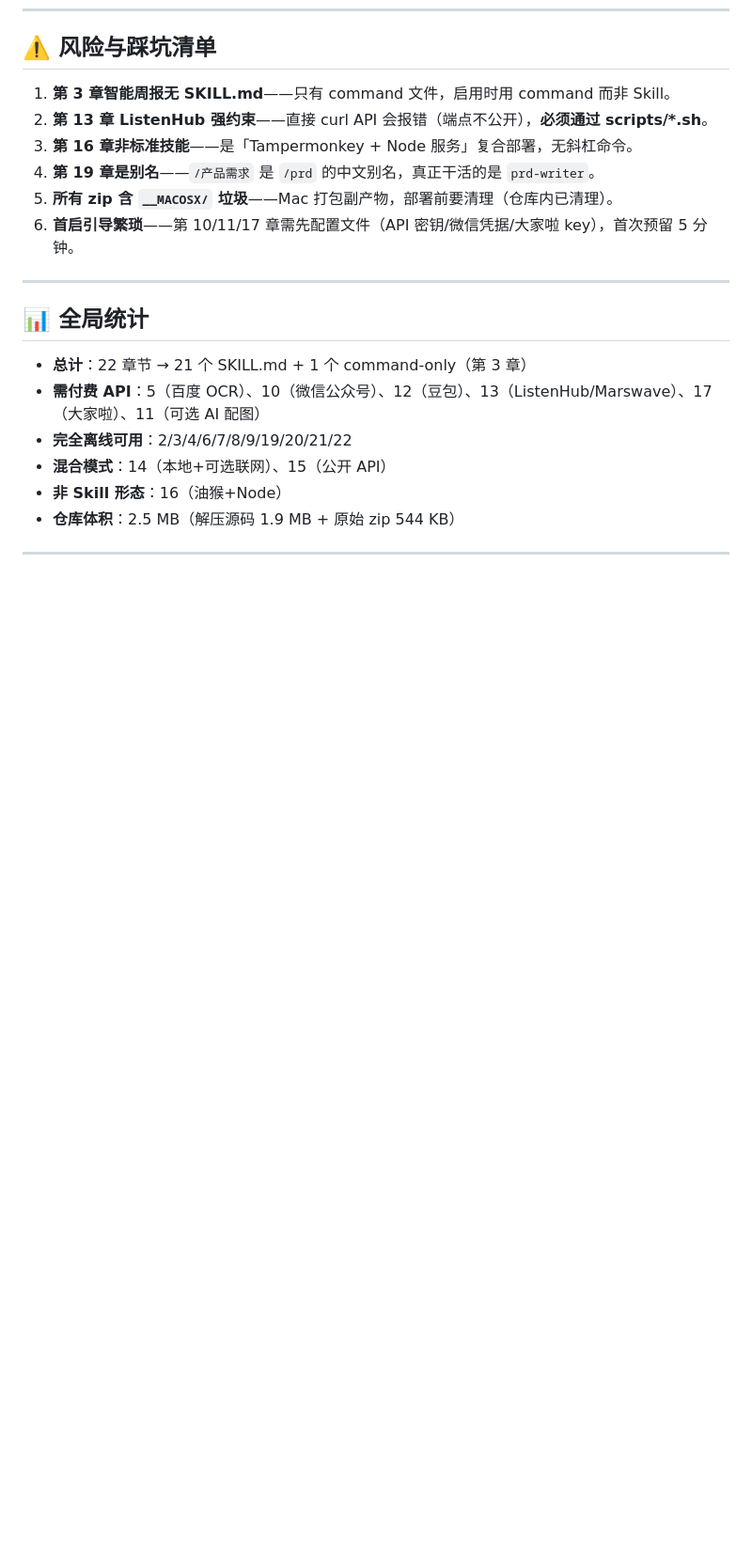
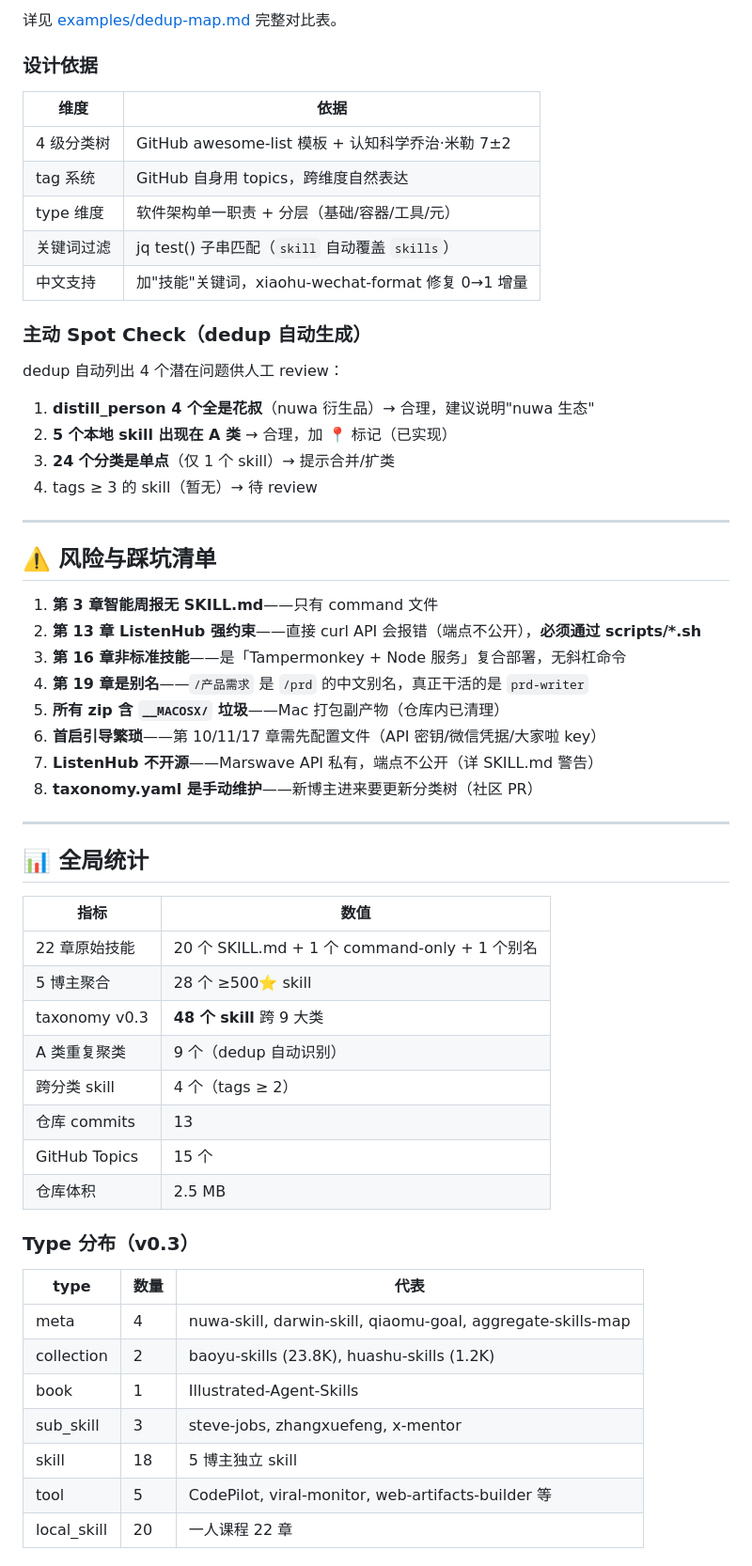
Before and after one commit to Alexxiang2008/awesome-skills-map, a Markdown page: README.md, the part around one of its changes. Shown at 94% size. Drawn GitHub-style; blank space fills up the shorter version.

```diff
--- a/README.md
+++ b/README.md
@@ -183,19 +261,61 @@ cp -r skills/*/* ~/.claude/skills/    # 注意每章内层才是 skill 目录
+详见 [examples/dedup-map.md](skills/aggregate-skills-map/examples/dedup-map.md) 完整对比表。
+
+### 设计依据
+
+| 维度 | 依据 |
+|------|------|
+| 4 级分类树 | GitHub awesome-list 模板 + 认知科学乔治·米勒 7±2 |
+| tag 系统 | GitHub 自身用 topics，跨维度自然表达 |
+| type 维度 | 软件架构单一职责 + 分层（基础/容器/工具/元） |
+| 关键词过滤 | jq test() 子串匹配（`skill` 自动覆盖 `skills`） |
+| 中文支持 | 加"技能"关键词，xiaohu-wechat-format 修复 0→1 增量 |
+
+### 主动 Spot Check（dedup 自动生成）
+
+dedup 自动列出 4 个潜在问题供人工 review：
+
+1. **distill_person 4 个全是花叔**（nuwa 衍生品）→ 合理，建议说明"nuwa 生态"
+2. **5 个本地 skill 出现在 A 类** → 合理，加 📍 标记（已实现）
+3. **24 个分类是单点**（仅 1 个 skill）→ 提示合并/扩类
+4. tags ≥ 3 的 skill（暂无）→ 待 review
+
+---
+
 ## ⚠️ 风险与踩坑清单
 
-1. **第 3 章智能周报无 SKILL.md**——只有 command 文件，启用时用 command 而非 Skill。
-2. **第 13 章 ListenHub 强约束**——直接 curl API 会报错（端点不公开），**必须通过 scripts/*.sh**。
-3. **第 16 章非标准技能**——是「Tampermonkey + Node 服务」复合部署，无斜杠命令。
-4. **第 19 章是别名**——`/产品需求` 是 `/prd` 的中文别名，真正干活的是 `prd-writer`。
-5. **所有 zip 含 `__MACOSX/` 垃圾**——Mac 打包副产物，部署前要清理（仓库内已清理）。
-6. **首启引导繁琐**——第 10/11/17 章需先配置文件（API 密钥/微信凭据/大家啦 key），首次预留 5 分钟。
+1. **第 3 章智能周报无 SKILL.md**——只有 command 文件
+2. **第 13 章 ListenHub 强约束**——直接 curl API 会报错（端点不公开），**必须通过 scripts/*.sh**
+3. **第 16 章非标准技能**——是「Tampermonkey + Node 服务」复合部署，无斜杠命令
+4. **第 19 章是别名**——`/产品需求` 是 `/prd` 的中文别名，真正干活的是 `prd-writer`
+5. **所有 zip 含 `__MACOSX/` 垃圾**——Mac 打包副产物（仓库内已清理）
+6. **首启引导繁琐**——第 10/11/17 章需先配置文件（API 密钥/微信凭据/大家啦 key）
+7. **ListenHub 不开源**——Marswave API 私有，端点不公开（详 SKILL.md 警告）
+8. **taxonomy.yaml 是手动维护**——新博主进来要更新分类树（社区 PR）
 
 ---
 
 ## 📊 全局统计
 
-- **总计**：22 章节 → 21 个 SKILL.md + 1 个 command-only（第 3 章）
-- **需付费 API**：5（百度 OCR）、10（微信公众号）、12（豆包）、13（ListenHub/Marswave）、17（大家啦）、11（可选 AI 配图）
-- **完全离线可用**：2/3/4/6/7/8/9/19/20/21/22
-- **混合模式**：14（本地+可选联网）、15（公开 API）
-- **非 Skill 形态**：16（油猴+Node）
-- **仓库体积**：2.5 MB（解压源码 1.9 MB + 原始 zip 544 KB）
+| 指标 | 数值 |
+|------|------|
+| 22 章原始技能 | 20 个 SKILL.md + 1 个 command-only + 1 个别名 |
+| 5 博主聚合 | 28 个 ≥500⭐ skill |
+| taxonomy v0.3 | **48 个 skill** 跨 9 大类 |
+| A 类重复聚类 | 9 个（dedup 自动识别） |
+| 跨分类 skill | 4 个（tags ≥ 2） |
+| 仓库 commits | 13 |
+| GitHub Topics | 15 个 |
+| 仓库体积 | 2.5 MB |
+
+### Type 分布（v0.3）
+
+| type | 数量 | 代表 |
+|------|------|------|
+| meta | 4 | nuwa-skill, darwin-skill, qiaomu-goal, aggregate-skills-map |
+| collection | 2 | baoyu-skills (23.8K), huashu-skills (1.2K) |
+| book | 1 | Illustrated-Agent-Skills |
+| sub_skill | 3 | steve-jobs, zhangxuefeng, x-mentor |
+| skill | 18 | 5 博主独立 skill |
+| tool | 5 | CodePilot, viral-monitor, web-artifacts-builder 等 |
+| local_skill | 20 | 一人课程 22 章 |
+
```
Also changed, not shown: other parts of README.md (+222 -106 lines).
